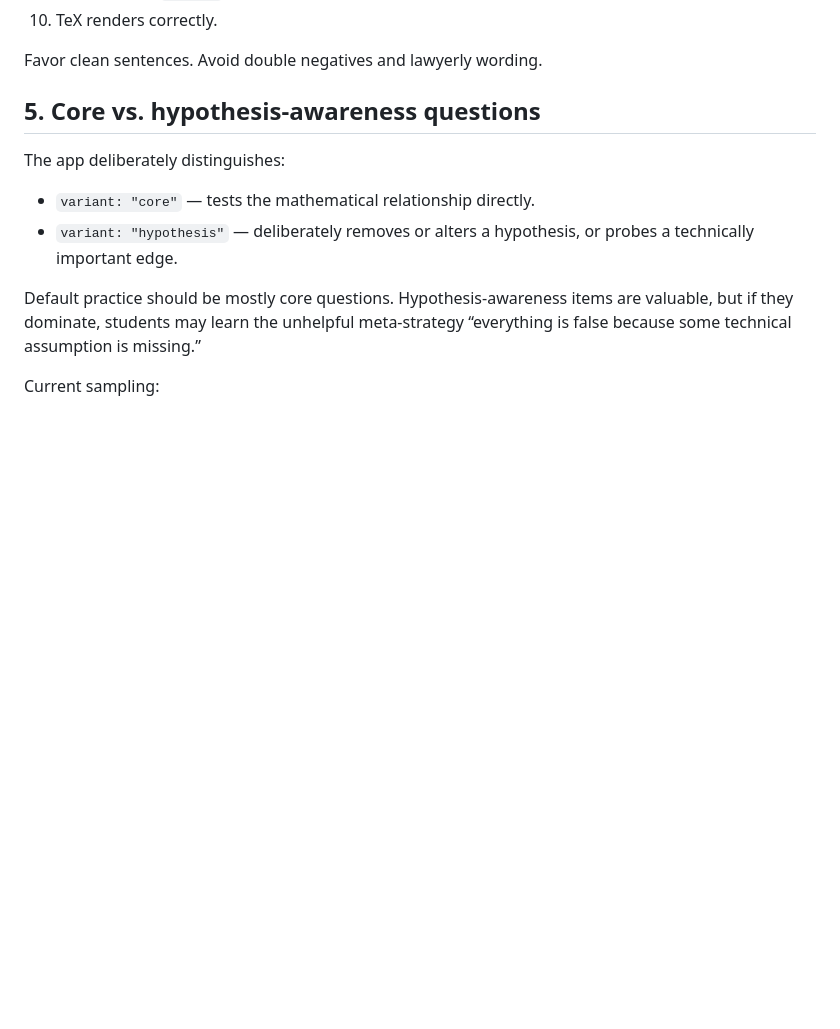
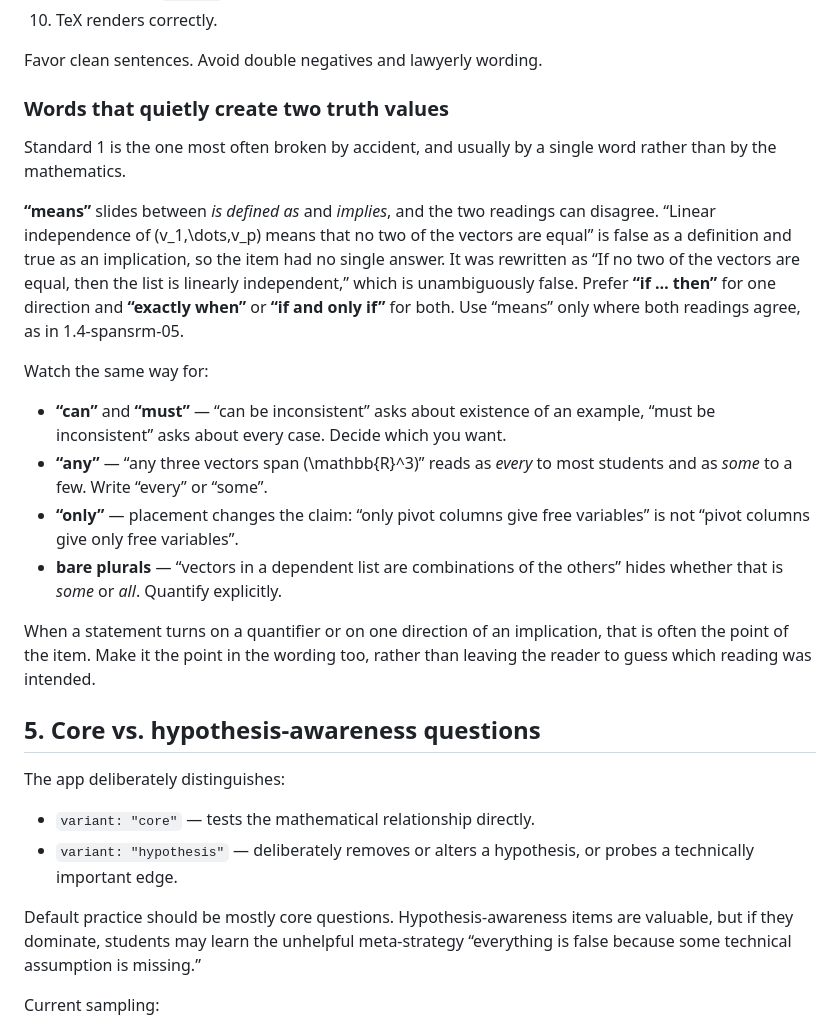
Before and after one commit to Sebo2151/linear-algebra-concept-check, a Markdown page: AI_HANDOFF.md, the part around the change. GitHub-like rendering; blank space fills up the shorter version.

Commit message:
Record the phrasing traps that create two truth values
Quality standard 1 is usually broken by a single word rather than by the
mathematics. Documents the means ambiguity that produced the 1.7-indep-05
rewrite, plus the same failure mode for can/must, any, only, and bare plurals.

Co-Authored-By: Claude Opus 5 <noreply@anthropic.com>

```diff
--- a/AI_HANDOFF.md
+++ b/AI_HANDOFF.md
@@ -92,6 +92,34 @@ Before accepting a question, verify:
 10. TeX renders correctly.
 
 Favor clean sentences. Avoid double negatives and lawyerly wording.
+
+### Words that quietly create two truth values
+
+Standard 1 is the one most often broken by accident, and usually by a single word
+rather than by the mathematics.
+
+**“means”** slides between *is defined as* and *implies*, and the two readings can
+disagree. “Linear independence of \(v_1,\dots,v_p\) means that no two of the vectors
+are equal” is false as a definition and true as an implication, so the item had no
+single answer. It was rewritten as “If no two of the vectors are equal, then the
+list is linearly independent,” which is unambiguously false. Prefer **“if … then”**
+for one direction and **“exactly when”** or **“if and only if”** for both. Use
+“means” only where both readings agree, as in 1.4-spansrm-05.
+
+Watch the same way for:
+
+- **“can”** and **“must”** — “can be inconsistent” asks about existence of an
+  example, “must be inconsistent” asks about every case. Decide which you want.
+- **“any”** — “any three vectors span \(\mathbb{R}^3\)” reads as *every* to most
+  students and as *some* to a few. Write “every” or “some”.
+- **“only”** — placement changes the claim: “only pivot columns give free
+  variables” is not “pivot columns give only free variables”.
+- **bare plurals** — “vectors in a dependent list are combinations of the others”
+  hides whether that is *some* or *all*. Quantify explicitly.
+
+When a statement turns on a quantifier or on one direction of an implication, that
+is often the point of the item. Make it the point in the wording too, rather than
+leaving the reader to guess which reading was intended.
 
 ## 5. Core vs. hypothesis-awareness questions
 
```
